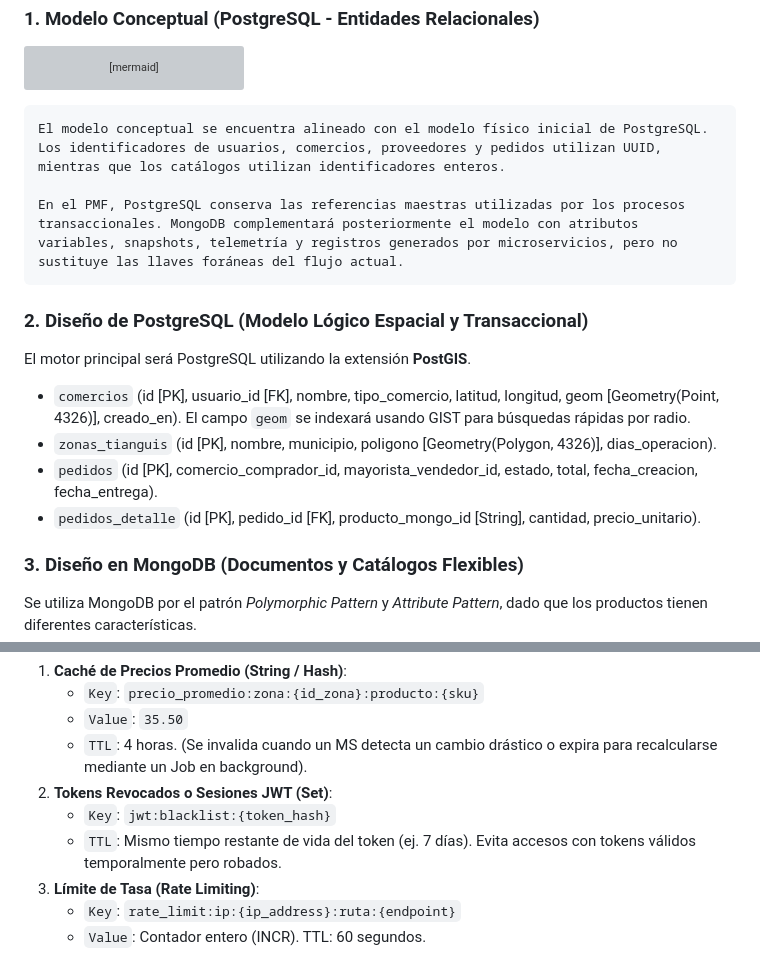
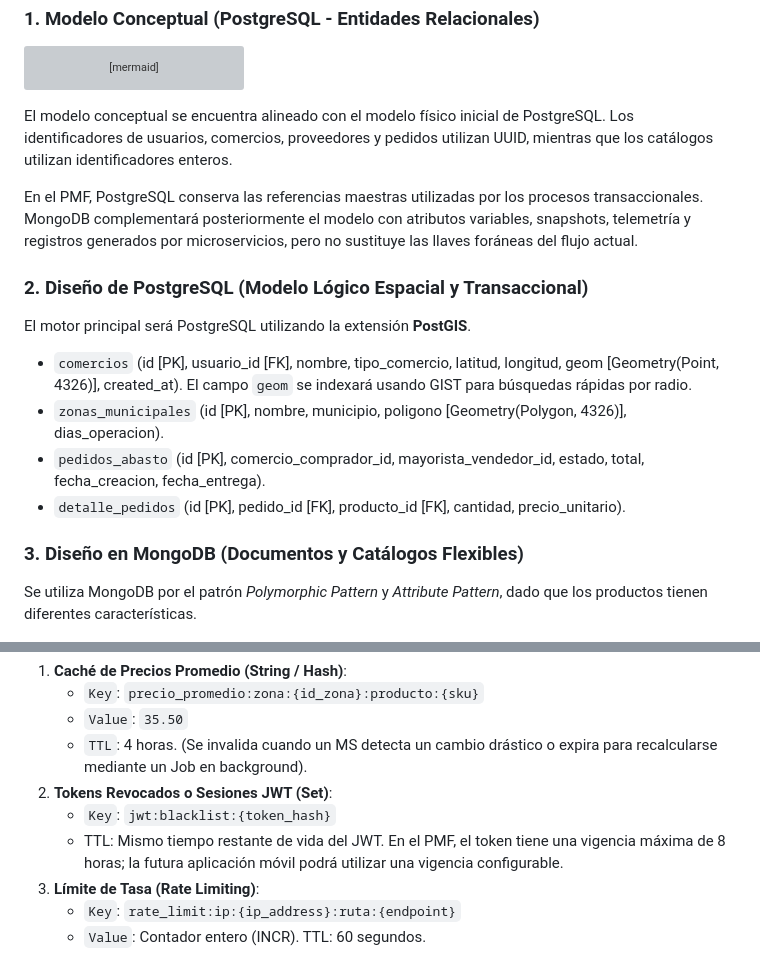
Before and after one commit to Mauro-MG/ProyectoFinal-IAC, a Markdown page: docs/diseno_datos.md, 2 parts joined by grey strips. GitHub-like rendering; grey boxes are pictures that could not be loaded.

Commit message:
Revise database model descriptions in documentation
Updated the naming conventions and structure of the database models in the documentation. Adjusted the descriptions for PostgreSQL and MongoDB designs.

````diff
--- a/docs/diseno_datos.md
+++ b/docs/diseno_datos.md
@@ -98,19 +98,17 @@ erDiagram
         string entidad_id
     }
 ```
-```markdown
 El modelo conceptual se encuentra alineado con el modelo físico inicial de PostgreSQL. Los identificadores de usuarios, comercios, proveedores y pedidos utilizan UUID, mientras que los catálogos utilizan identificadores enteros.
 
 En el PMF, PostgreSQL conserva las referencias maestras utilizadas por los procesos transaccionales. MongoDB complementará posteriormente el modelo con atributos variables, snapshots, telemetría y registros generados por microservicios, pero no sustituye las llaves foráneas del flujo actual.
-```
 
 ### 2. Diseño de PostgreSQL (Modelo Lógico Espacial y Transaccional)
 
 El motor principal será PostgreSQL utilizando la extensión **PostGIS**.
-*   `comercios` (id [PK], usuario_id [FK], nombre, tipo_comercio, latitud, longitud, geom [Geometry(Point, 4326)], creado_en). El campo `geom` se indexará usando GIST para búsquedas rápidas por radio.
-*   `zonas_tianguis` (id [PK], nombre, municipio, poligono [Geometry(Polygon, 4326)], dias_operacion).
-*   `pedidos` (id [PK], comercio_comprador_id, mayorista_vendedor_id, estado, total, fecha_creacion, fecha_entrega).
-*   `pedidos_detalle` (id [PK], pedido_id [FK], producto_mongo_id [String], cantidad, precio_unitario).
+*   `comercios` (id [PK], usuario_id [FK], nombre, tipo_comercio, latitud, longitud, geom [Geometry(Point, 4326)], created_at). El campo `geom` se indexará usando GIST para búsquedas rápidas por radio.
+*   `zonas_municipales` (id [PK], nombre, municipio, poligono [Geometry(Polygon, 4326)], dias_operacion).
+*   `pedidos_abasto` (id [PK], comercio_comprador_id, mayorista_vendedor_id, estado, total, fecha_creacion, fecha_entrega).
+*   `detalle_pedidos` (id [PK], pedido_id [FK], producto_id [FK], cantidad, precio_unitario).
 
 ### 3. Diseño en MongoDB (Documentos y Catálogos Flexibles)
 
@@ -175,7 +173,7 @@ Se utiliza Redis para mejorar el rendimiento, evitar recalcular promedios en cad
     *   `TTL`: 4 horas. (Se invalida cuando un MS detecta un cambio drástico o expira para recalcularse mediante un Job en background).
 2.  **Tokens Revocados o Sesiones JWT (Set)**:
     *   `Key`: `jwt:blacklist:{token_hash}`
-    *   `TTL`: Mismo tiempo restante de vida del token (ej. 7 días). Evita accesos con tokens válidos temporalmente pero robados.
+    *   TTL: Mismo tiempo restante de vida del JWT. En el PMF, el token tiene una vigencia máxima de 8 horas; la futura aplicación móvil podrá utilizar una vigencia configurable.
 3.  **Límite de Tasa (Rate Limiting)**:
     *   `Key`: `rate_limit:ip:{ip_address}:ruta:{endpoint}`
     *   `Value`: Contador entero (INCR). TTL: 60 segundos.
````
